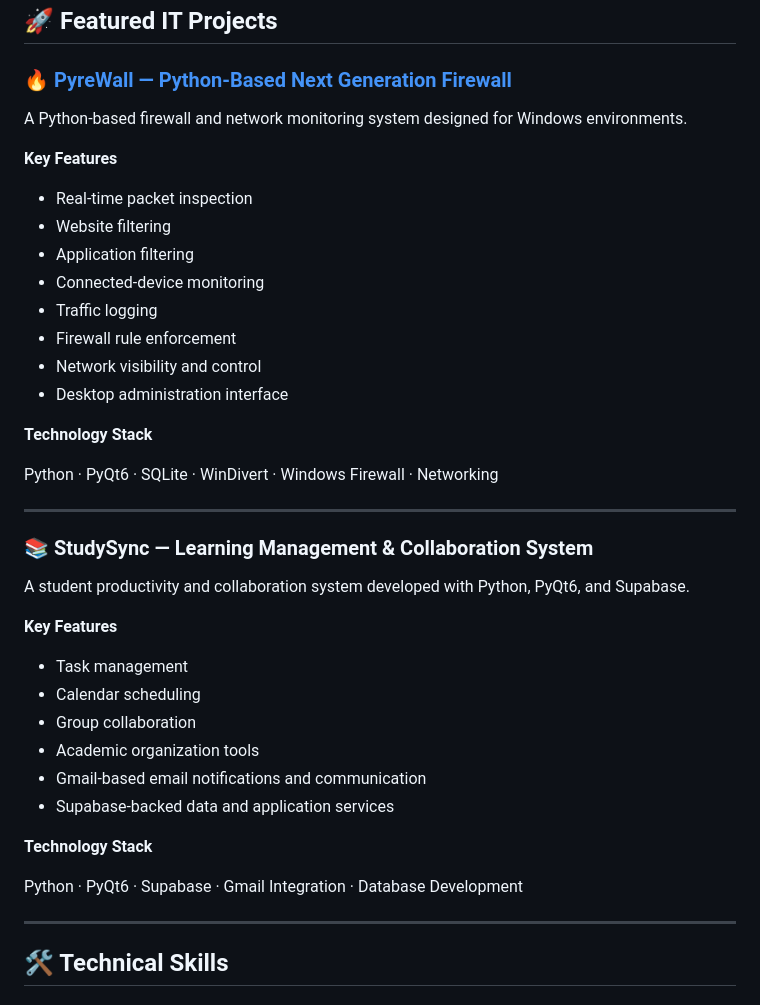
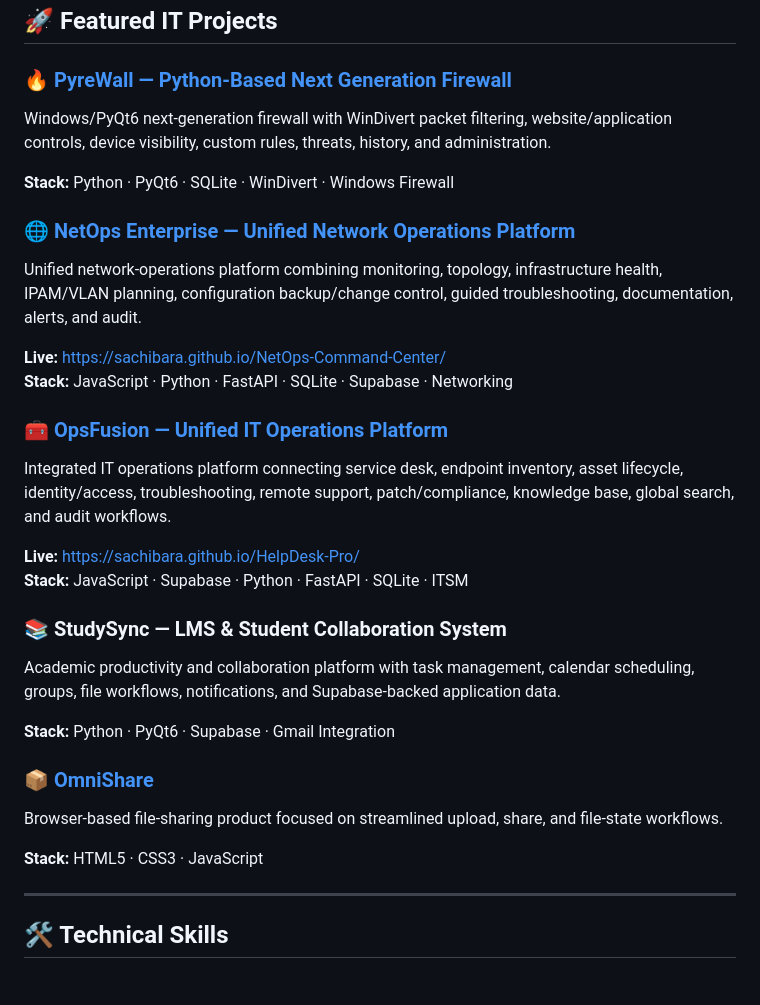
Before and after one commit to Sachibara/Sachibara, a Markdown page: README.md, the part around the change. Rendered like a GitHub page.

Commit message:
Align GitHub profile with five flagship project portfolio

```diff
--- a/README.md
+++ b/README.md
@@ -54,39 +54,35 @@ BS Information Technology graduate specializing in **Network Technology**, with
 
 ### 🔥 [PyreWall — Python-Based Next Generation Firewall](https://github.com/Sachibara/Pyrewall)
 
-A Python-based firewall and network monitoring system designed for Windows environments.
+Windows/PyQt6 next-generation firewall with WinDivert packet filtering, website/application controls, device visibility, custom rules, threats, history, and administration.
 
-**Key Features**
-- Real-time packet inspection
-- Website filtering
-- Application filtering
-- Connected-device monitoring
-- Traffic logging
-- Firewall rule enforcement
-- Network visibility and control
-- Desktop administration interface
+**Stack:** Python · PyQt6 · SQLite · WinDivert · Windows Firewall
 
-**Technology Stack**
+### 🌐 [NetOps Enterprise — Unified Network Operations Platform](https://github.com/Sachibara/NetOps-Command-Center)
 
-Python · PyQt6 · SQLite · WinDivert · Windows Firewall · Networking
+Unified network-operations platform combining monitoring, topology, infrastructure health, IPAM/VLAN planning, configuration backup/change control, guided troubleshooting, documentation, alerts, and audit.
 
----
+**Live:** https://sachibara.github.io/NetOps-Command-Center/
+**Stack:** JavaScript · Python · FastAPI · SQLite · Supabase · Networking
 
-### 📚 StudySync — Learning Management & Collaboration System
+### 🧰 [OpsFusion — Unified IT Operations Platform](https://github.com/Sachibara/HelpDesk-Pro)
 
-A student productivity and collaboration system developed with Python, PyQt6, and Supabase.
+Integrated IT operations platform connecting service desk, endpoint inventory, asset lifecycle, identity/access, troubleshooting, remote support, patch/compliance, knowledge base, global search, and audit workflows.
 
-**Key Features**
-- Task management
-- Calendar scheduling
-- Group collaboration
-- Academic organization tools
-- Gmail-based email notifications and communication
-- Supabase-backed data and application services
+**Live:** https://sachibara.github.io/HelpDesk-Pro/
+**Stack:** JavaScript · Supabase · Python · FastAPI · SQLite · ITSM
 
-**Technology Stack**
+### 📚 StudySync — LMS & Student Collaboration System
 
-Python · PyQt6 · Supabase · Gmail Integration · Database Development
+Academic productivity and collaboration platform with task management, calendar scheduling, groups, file workflows, notifications, and Supabase-backed application data.
+
+**Stack:** Python · PyQt6 · Supabase · Gmail Integration
+
+### 📦 [OmniShare](https://finalomnishare.vercel.app)
+
+Browser-based file-sharing product focused on streamlined upload, share, and file-state workflows.
+
+**Stack:** HTML5 · CSS3 · JavaScript
 
 ---
 
```
